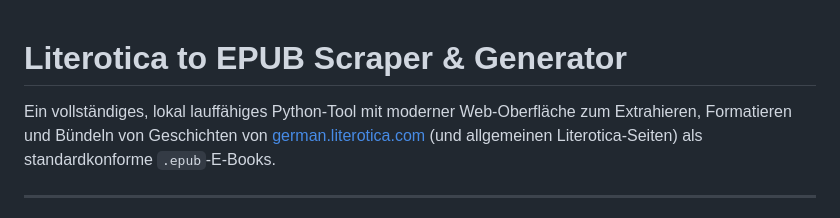
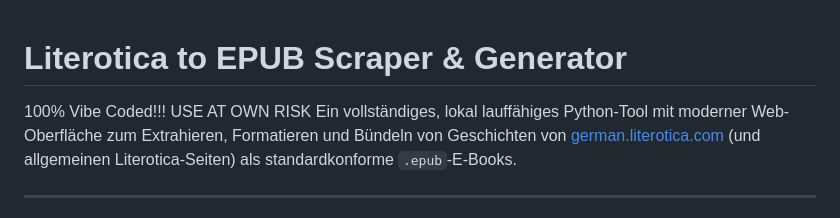
Before and after one commit to nilsee1/literotica-scraper, a Markdown page: README.md, the part around the change. Drawn GitHub-style.

Commit message:
Update README with tool description and warning
Added a warning and description for the tool.

```diff
--- a/README.md
+++ b/README.md
@@ -1,5 +1,10 @@
+
+
+
+
 # Literotica to EPUB Scraper & Generator
-
+100% Vibe Coded!!!
+USE AT OWN RISK
 Ein vollständiges, lokal lauffähiges Python-Tool mit moderner Web-Oberfläche zum Extrahieren, Formatieren und Bündeln von Geschichten von [german.literotica.com](https://german.literotica.com) (und allgemeinen Literotica-Seiten) als standardkonforme `.epub`-E-Books.
 
 ---
```
